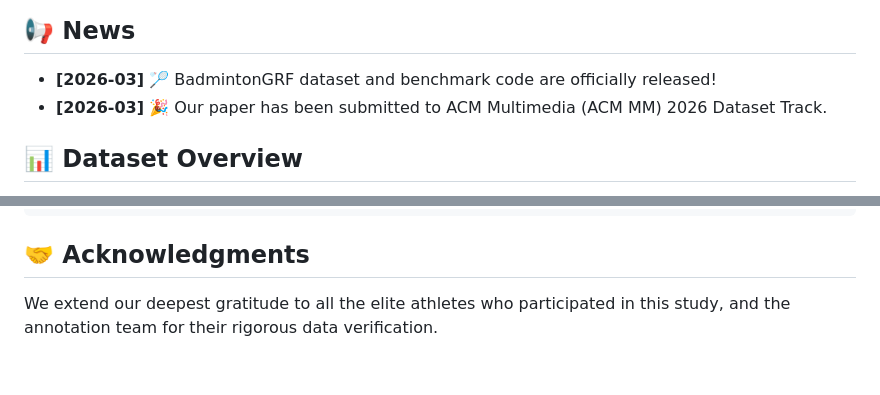
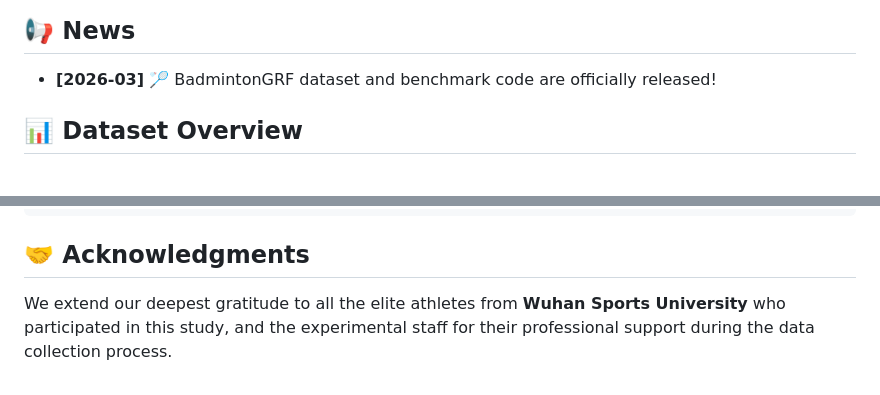
Before and after one commit to KenyaNiu/BadmintonGRF, a Markdown page: README.md, 2 parts joined by grey strips. GitHub-like rendering.

Commit message:
docs: finalize README with new teaser image, updated news and acknowledgments

```diff
--- a/README.md
+++ b/README.md
@@ -28,7 +32,6 @@
 
 ## 📢 News
 - **[2026-03]** 🏸 BadmintonGRF dataset and benchmark code are officially released!
-- **[2026-03]** 🎉 Our paper has been submitted to ACM Multimedia (ACM MM) 2026 Dataset Track.
 
 ## 📊 Dataset Overview
 
@@ -129,4 +132,4 @@ If you find our dataset or code useful in your research, please consider citing:
 
 ## 🤝 Acknowledgments
 
-We extend our deepest gratitude to all the elite athletes who participated in this study, and the annotation team for their rigorous data verification.
+We extend our deepest gratitude to all the elite athletes from **Wuhan Sports University** who participated in this study, and the experimental staff for their professional support during the data collection process.
```
Also changed, not shown: other parts of README.md (+4 -0 lines), docs/demo_content/teaser.png (added), 1 other file.
